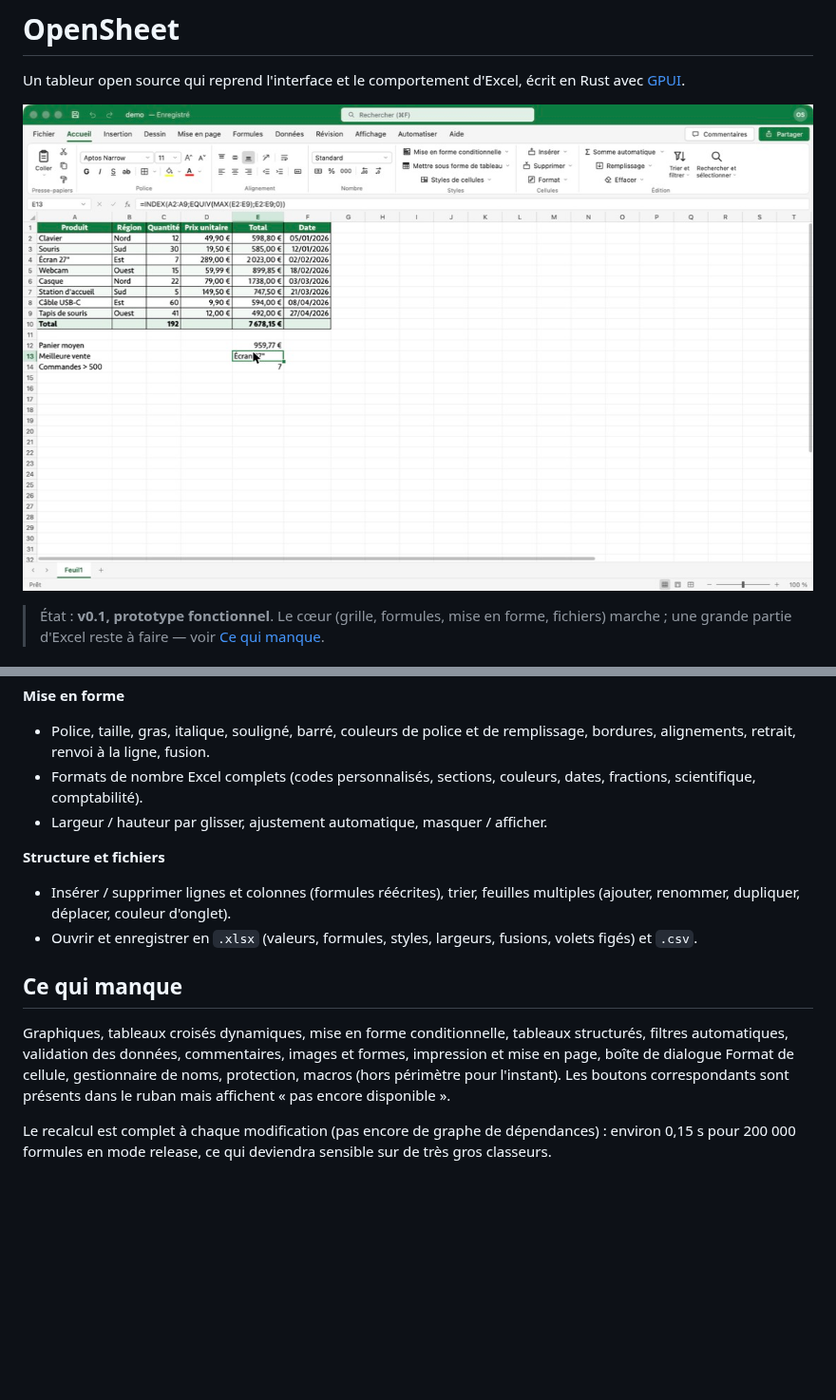
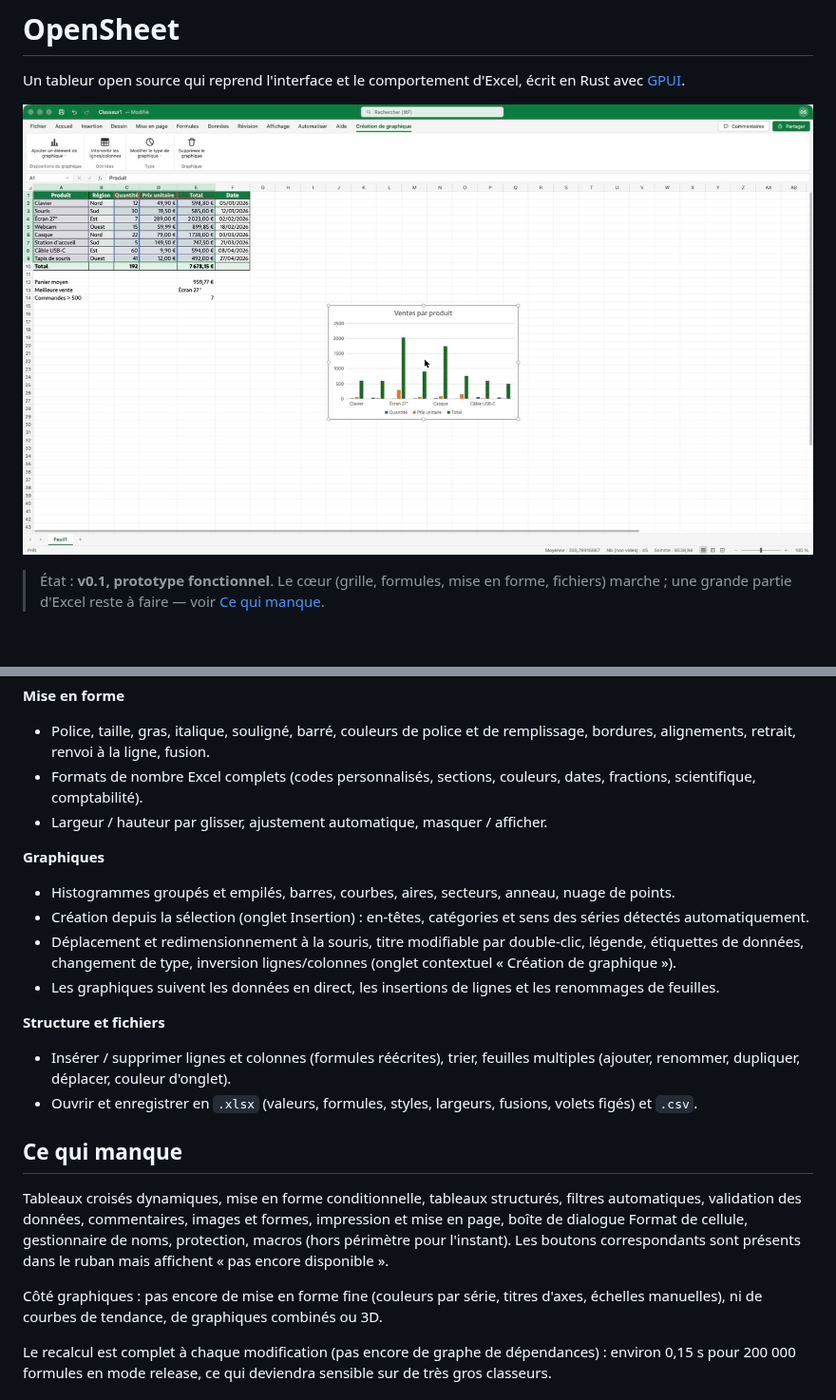
Before and after one commit to 0xtlt/opensheet, a Markdown page: README.md, 2 parts joined by grey strips. Shown at 95% size. GitHub-like rendering; pictures changed too: docs/screenshot.jpg; blank space fills up the shorter version.

Commit message:
Chart title editing in place, README: charts
Co-Authored-By: Claude Opus 5.5 <noreply@anthropic.com>

```diff
--- a/README.md
+++ b/README.md
@@ -79,13 +79,21 @@ Excel utilise Aptos Narrow par défaut, qui n'est pas une police système. Sans
 - Formats de nombre Excel complets (codes personnalisés, sections, couleurs, dates, fractions, scientifique, comptabilité).
 - Largeur / hauteur par glisser, ajustement automatique, masquer / afficher.
 
+**Graphiques**
+- Histogrammes groupés et empilés, barres, courbes, aires, secteurs, anneau, nuage de points.
+- Création depuis la sélection (onglet Insertion) : en-têtes, catégories et sens des séries détectés automatiquement.
+- Déplacement et redimensionnement à la souris, titre modifiable par double-clic, légende, étiquettes de données, changement de type, inversion lignes/colonnes (onglet contextuel « Création de graphique »).
+- Les graphiques suivent les données en direct, les insertions de lignes et les renommages de feuilles.
+
 **Structure et fichiers**
 - Insérer / supprimer lignes et colonnes (formules réécrites), trier, feuilles multiples (ajouter, renommer, dupliquer, déplacer, couleur d'onglet).
 - Ouvrir et enregistrer en `.xlsx` (valeurs, formules, styles, largeurs, fusions, volets figés) et `.csv`.
 
 ## Ce qui manque
 
-Graphiques, tableaux croisés dynamiques, mise en forme conditionnelle, tableaux structurés, filtres automatiques, validation des données, commentaires, images et formes, impression et mise en page, boîte de dialogue Format de cellule, gestionnaire de noms, protection, macros (hors périmètre pour l'instant). Les boutons correspondants sont présents dans le ruban mais affichent « pas encore disponible ».
+Tableaux croisés dynamiques, mise en forme conditionnelle, tableaux structurés, filtres automatiques, validation des données, commentaires, images et formes, impression et mise en page, boîte de dialogue Format de cellule, gestionnaire de noms, protection, macros (hors périmètre pour l'instant). Les boutons correspondants sont présents dans le ruban mais affichent « pas encore disponible ».
+
+Côté graphiques : pas encore de mise en forme fine (couleurs par série, titres d'axes, échelles manuelles), ni de courbes de tendance, de graphiques combinés ou 3D.
 
 Le recalcul est complet à chaque modification (pas encore de graphe de dépendances) : environ 0,15 s pour 200 000 formules en mode release, ce qui deviendra sensible sur de très gros classeurs.
 
```
Also changed, not shown: docs/captures/graphique.jpg (added), 2 other files.
